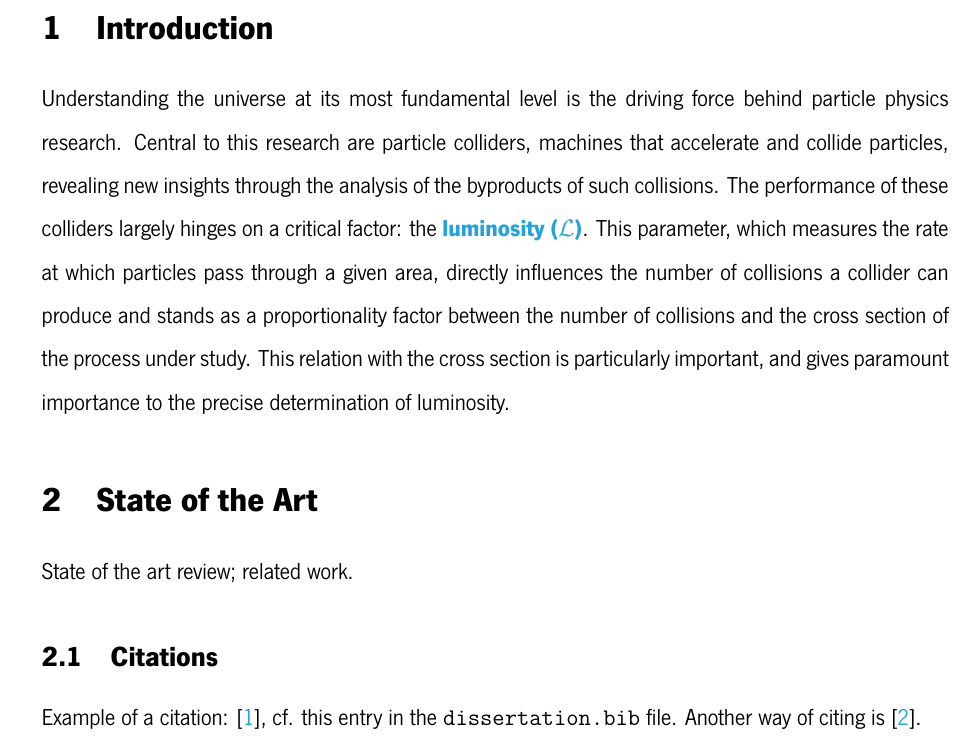
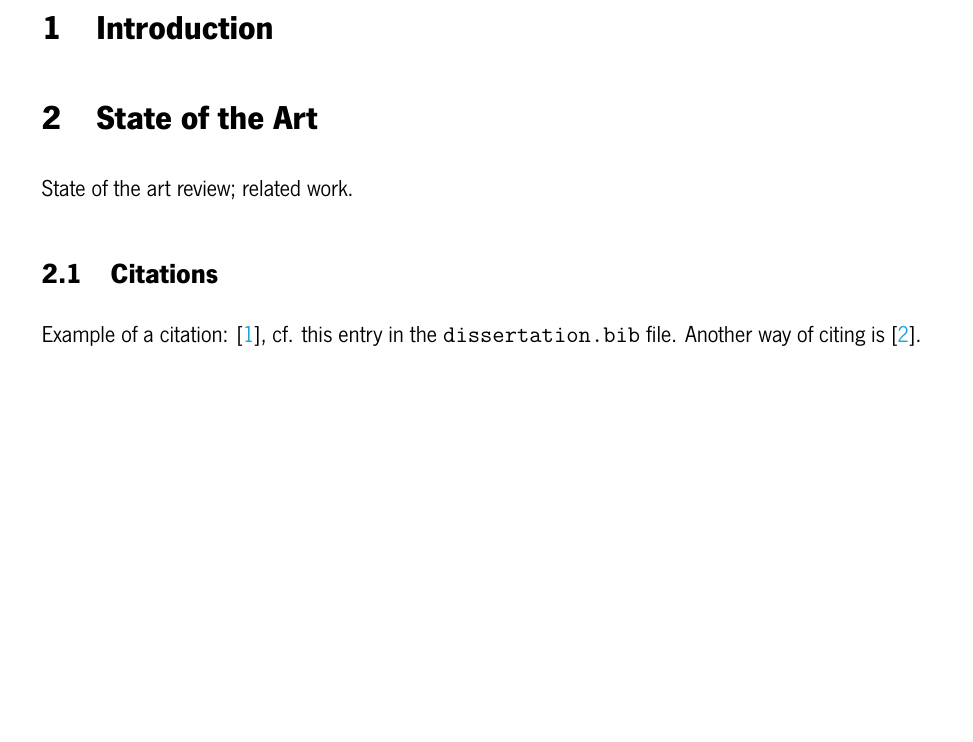
Before and after one commit to fabiocfabini/Dissertation, a LaTeX thesis (msc_latex_template/dissertation.tex, which reads msc_latex_template/sections/Introduction.tex): part of page 5 of 9, cut so that both start at the same text, the shorter picture padded with empty space. Compiled offline with XeLaTeX.

Commit message:
Move motivation from introduction section to motivation section

```diff
--- a/msc_latex_template/sections/Introduction.tex
+++ b/msc_latex_template/sections/Introduction.tex
@@ -1,12 +1 @@
 \section{Introduction}
-
-\newacronym{sm}{SM}{Standard Model}
-\newacronym{lhc}{LHC}{Large Hadron Collider}
-\newacronym{lum}{$\mathcal{L}$}{luminosity}
-
-Understanding the universe at its most fundamental level is the driving force behind particle physics research. Central to this research
-are particle colliders, machines that accelerate and collide particles, revealing new insights through the analysis of the byproducts of
-such collisions. The performance of these colliders largely hinges on a critical factor: the \acrfull{lum}. This parameter,
-which measures the rate at which particles pass through a given area, directly influences the number of collisions a collider can produce
-and stands as a proportionality factor between the number of collisions and the cross section of the process under study. This relation with
-the cross section is particularly important, and gives paramount importance to the precise determination of luminosity.
```
Also changed, not shown: msc_latex_template/sections/Motivation.tex (added, +15 -0 lines).
